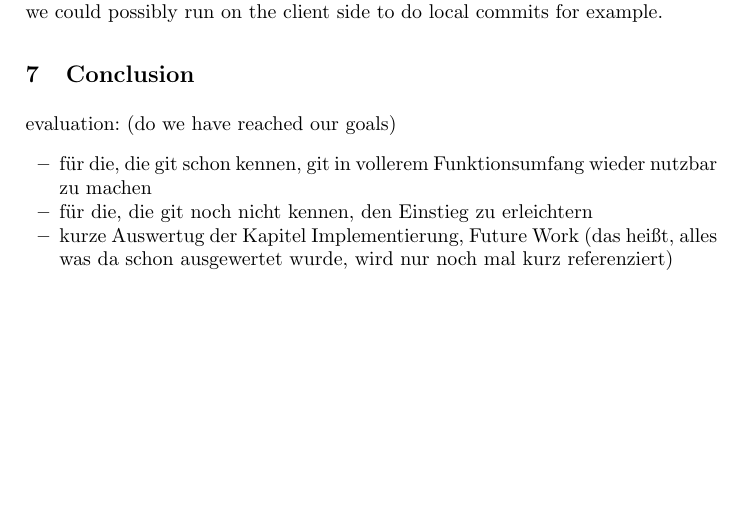
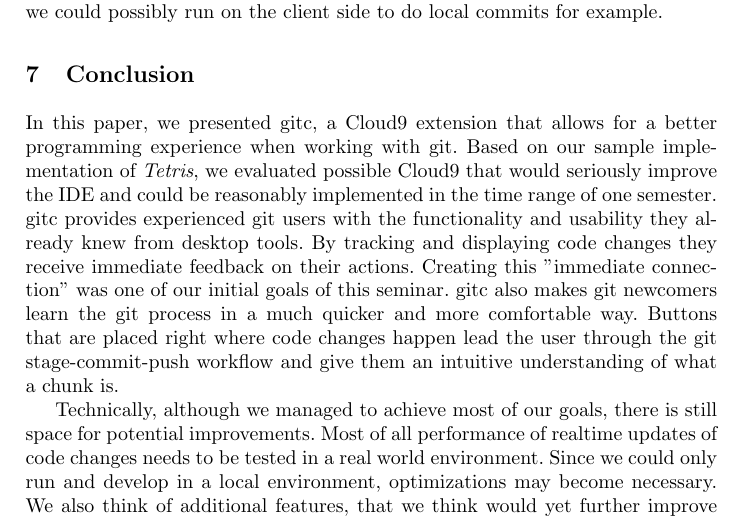
Before and after one commit to machisuji/webdev-spm, a LaTeX thesis (seminar/paper/cloud9.tex, which reads seminar/paper/chapters/conclusion.tex): part of page 13 of 14, cut so that both start at the same text. Compiled offline with pdfLaTeX.

Commit message:
conclusion

```diff
--- a/seminar/paper/chapters/conclusion.tex
+++ b/seminar/paper/chapters/conclusion.tex
@@ -1,11 +1,14 @@
 \section{Conclusion}
 \label{sec:Conclusion}
 
-evaluation: (do we have reached our goals)
-\begin{itemize}
-	\item für die, die git schon kennen, git in vollerem Funktionsumfang wieder
-nutzbar zu machen
-	\item für die, die git noch nicht kennen, den Einstieg zu erleichtern
-	\item kurze Auswertug der Kapitel Implementierung, Future Work (das heißt,
-alles was da schon ausgewertet wurde, wird nur noch mal kurz referenziert)
-\end{itemize}
+In this paper, we presented gitc, a Cloud9 extension that allows for a better programming experience when working with git.
+Based on our sample implementation of \textit{Tetris}, we evaluated possible Cloud9 that would seriously improve the IDE and could be reasonably implemented in the time range of one semester.
+gitc provides experienced git users with the functionality and usability they already knew from desktop tools.
+By tracking and displaying code changes they receive immediate feedback on their actions.
+Creating this "immediate connection" was one of our initial goals of this seminar.
+gitc also makes git newcomers learn the git process in a much quicker and more comfortable way. Buttons that are placed right where code changes happen lead the user through the git stage-commit-push workflow and give them an intuitive understanding of what a chunk is.
+
+Technically, although we managed to achieve most of our goals, there is still space for potential improvements.
+Most of all performance of realtime updates of code changes needs to be tested in a real world environment.
+Since we could only run and develop in a local environment, optimizations may become necessary.
+We also think of additional features, that we think would yet further improve the experience of our tools.
```
Also changed, not shown: seminar/paper/chapters/conclusion.tex (4 more changed lines).
